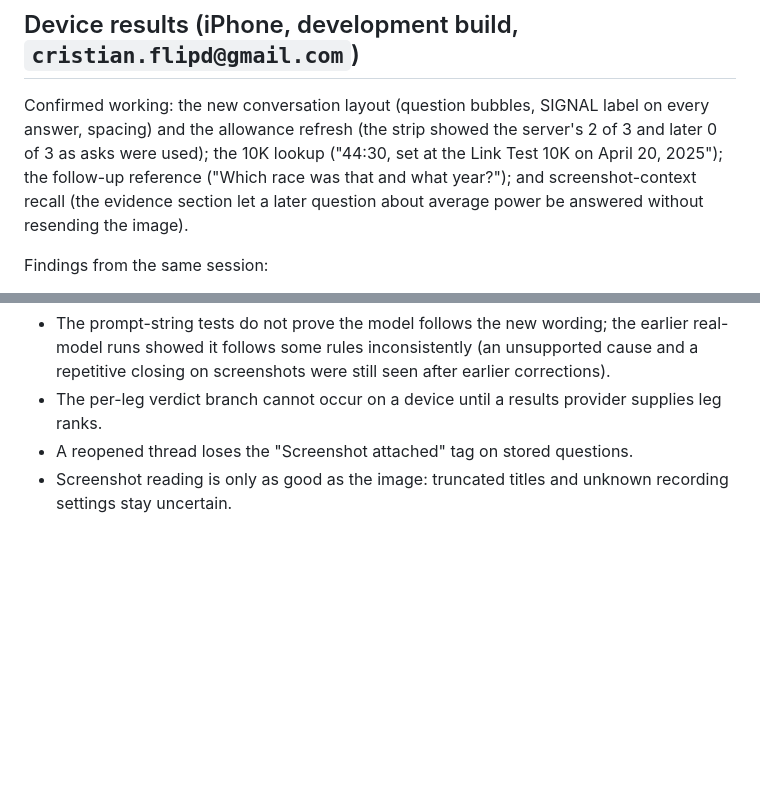
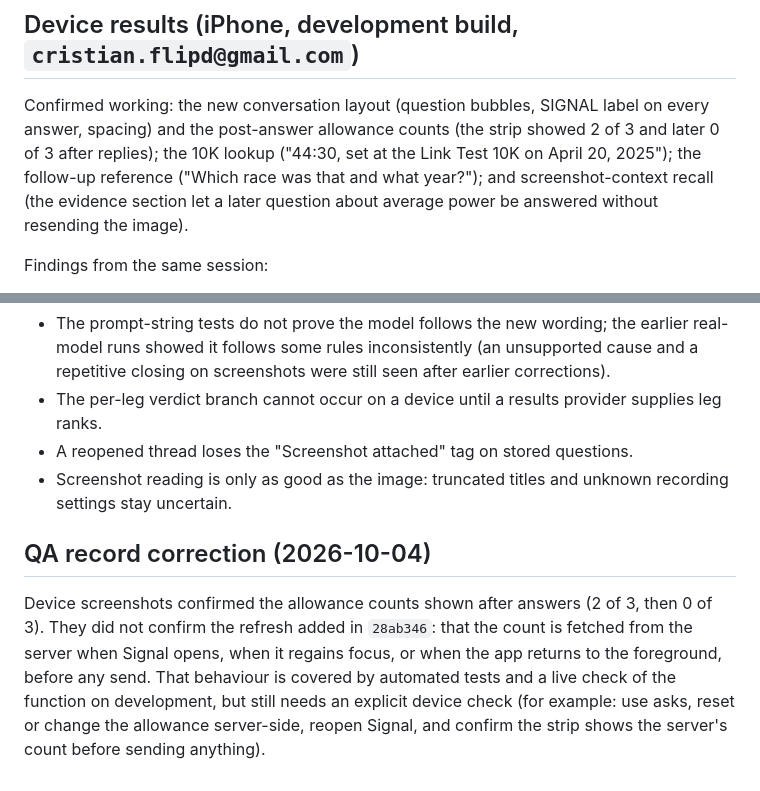
Before and after one commit to cristianvillamarincv-creator/racesignal-app, a Markdown page: docs/signal-voice-evaluation.md, 2 parts joined by grey strips. Drawn GitHub-style; blank space fills up the shorter version.

Commit message:
Correct the Signal QA record: post-answer counts confirmed, pre-send refresh still needs a device check
Co-Authored-By: Claude Sonnet 5.5 <noreply@anthropic.com>

```diff
--- a/docs/signal-voice-evaluation.md
+++ b/docs/signal-voice-evaluation.md
@@ -221,7 +221,7 @@ The Signal screen showed an allowance only after a reply, so reopening it showed
 
 ## Device results (iPhone, development build, `cristian.flipd@gmail.com`)
 
-Confirmed working: the new conversation layout (question bubbles, SIGNAL label on every answer, spacing) and the allowance refresh (the strip showed the server's 2 of 3 and later 0 of 3 as asks were used); the 10K lookup ("44:30, set at the Link Test 10K on April 20, 2025"); the follow-up reference ("Which race was that and what year?"); and screenshot-context recall (the evidence section let a later question about average power be answered without resending the image).
+Confirmed working: the new conversation layout (question bubbles, SIGNAL label on every answer, spacing) and the post-answer allowance counts (the strip showed 2 of 3 and later 0 of 3 after replies); the 10K lookup ("44:30, set at the Link Test 10K on April 20, 2025"); the follow-up reference ("Which race was that and what year?"); and screenshot-context recall (the evidence section let a later question about average power be answered without resending the image).
 
 Findings from the same session:
 1. **Missing-evidence answer** ("What's my strongest discipline?" asked again): "Same answer as before: I can't call one." followed by an inventory of the Sprint Triathlon, 10K and half marathon. Correct but too long, refers to an earlier answer, and lists unrelated races.
@@ -246,3 +246,8 @@ Model, 700-token cap, quotas and factual safeguards unchanged. No paid evaluatio
 - The per-leg verdict branch cannot occur on a device until a results provider supplies leg ranks.
 - A reopened thread loses the "Screenshot attached" tag on stored questions.
 - Screenshot reading is only as good as the image: truncated titles and unknown recording settings stay uncertain.
+
+
+## QA record correction (2026-10-04)
+
+Device screenshots confirmed the allowance counts shown after answers (2 of 3, then 0 of 3). They did not confirm the refresh added in `28ab346`: that the count is fetched from the server when Signal opens, when it regains focus, or when the app returns to the foreground, before any send. That behaviour is covered by automated tests and a live check of the function on development, but still needs an explicit device check (for example: use asks, reset or change the allowance server-side, reopen Signal, and confirm the strip shows the server's count before sending anything).
```
